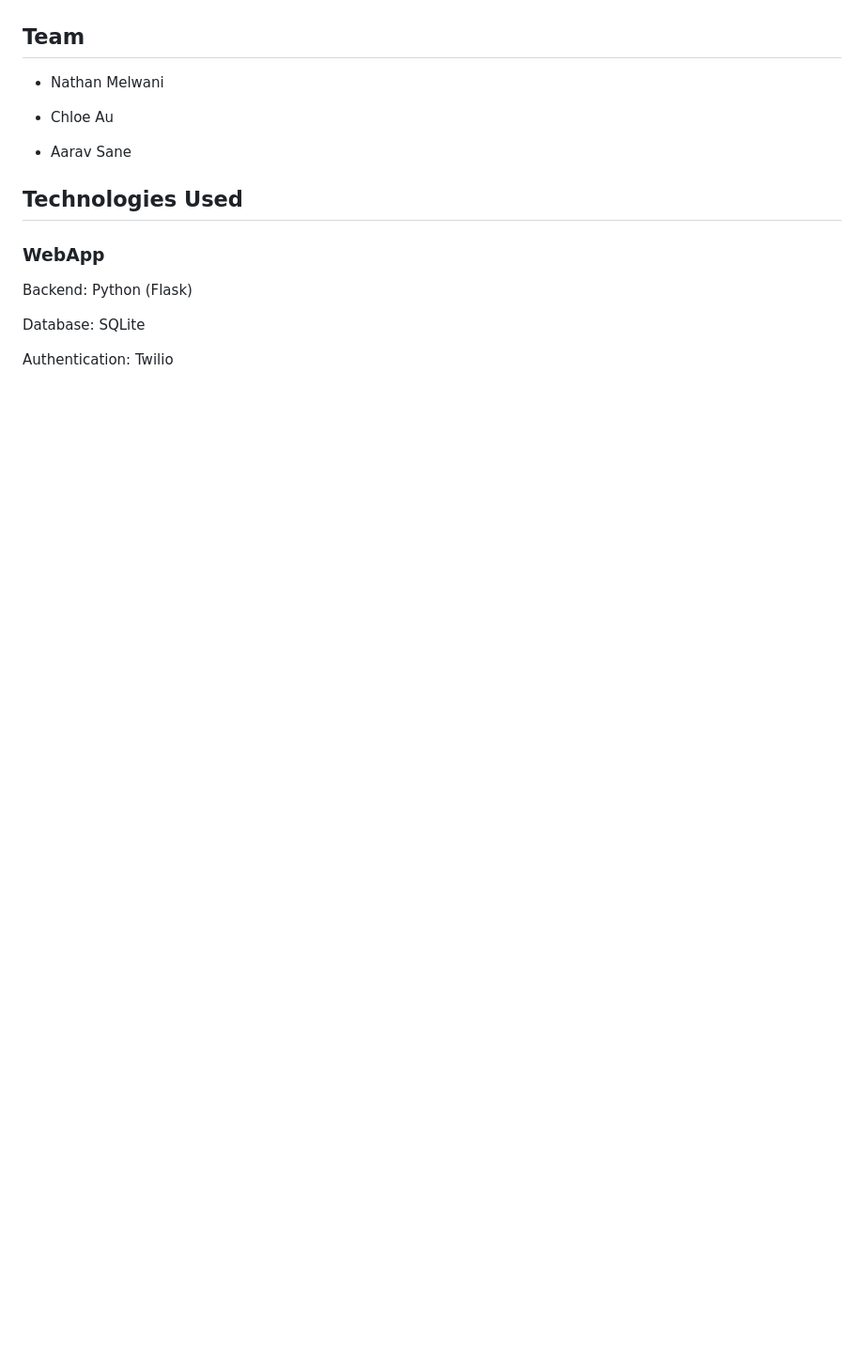
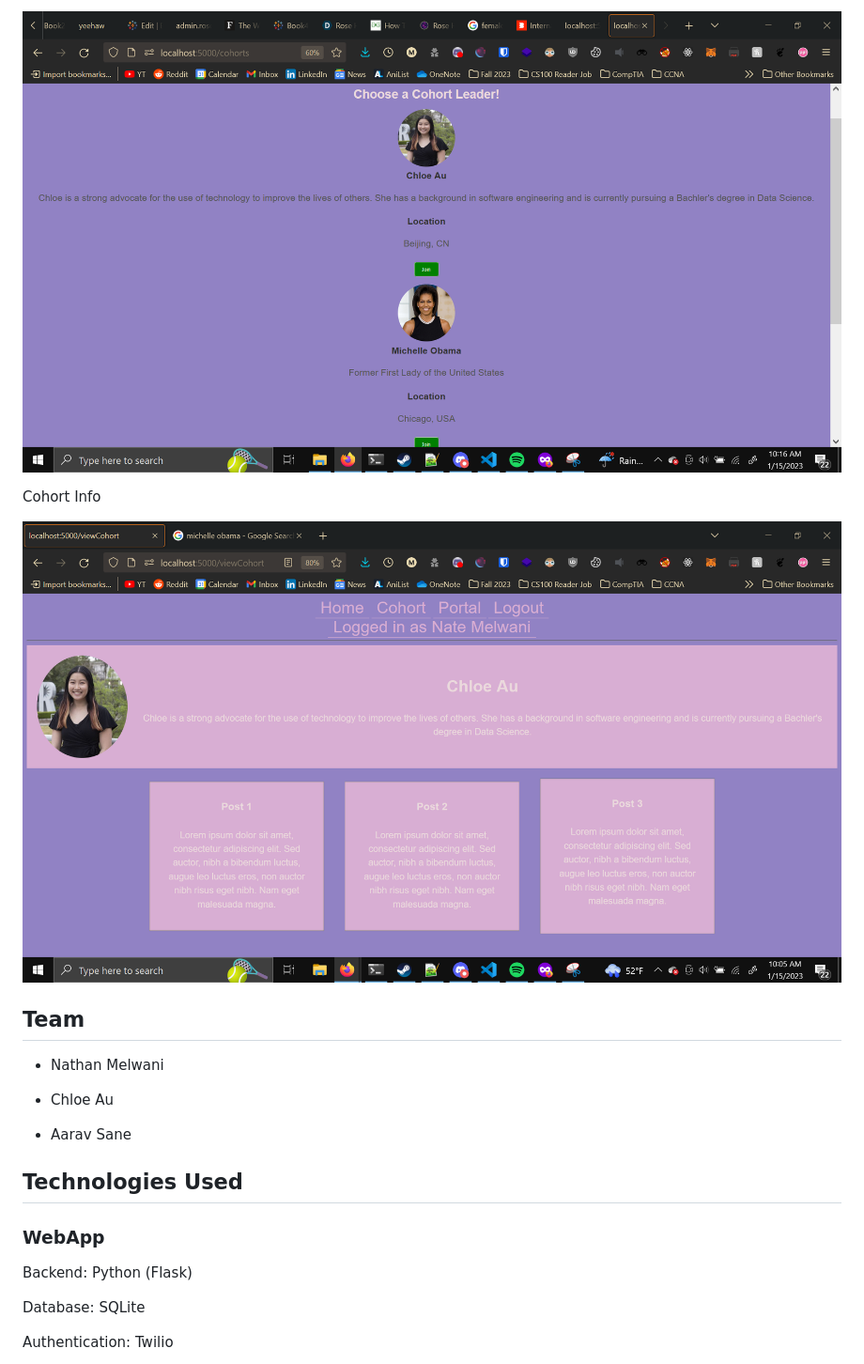
Before and after one commit to NateM135/rosehack_2023, a Markdown page: README.md, the part around one of its changes. Shown at 94% size. GitHub-like rendering; blank space fills up the shorter version.

Commit message:
final readme update

```diff
--- a/README.md
+++ b/README.md
@@ -47,3 +61,9 @@ Country/Subsection Selection (State, Providence, etc)
+![Alt text](/screenshots/cohort_selection.png)
+
+Cohort Info
+
+![Alt text](/screenshots/cohort_info.png)
+
 ## Team
 
 - Nathan Melwani
```
Also changed, not shown: other parts of README.md (+14 -0 lines).
